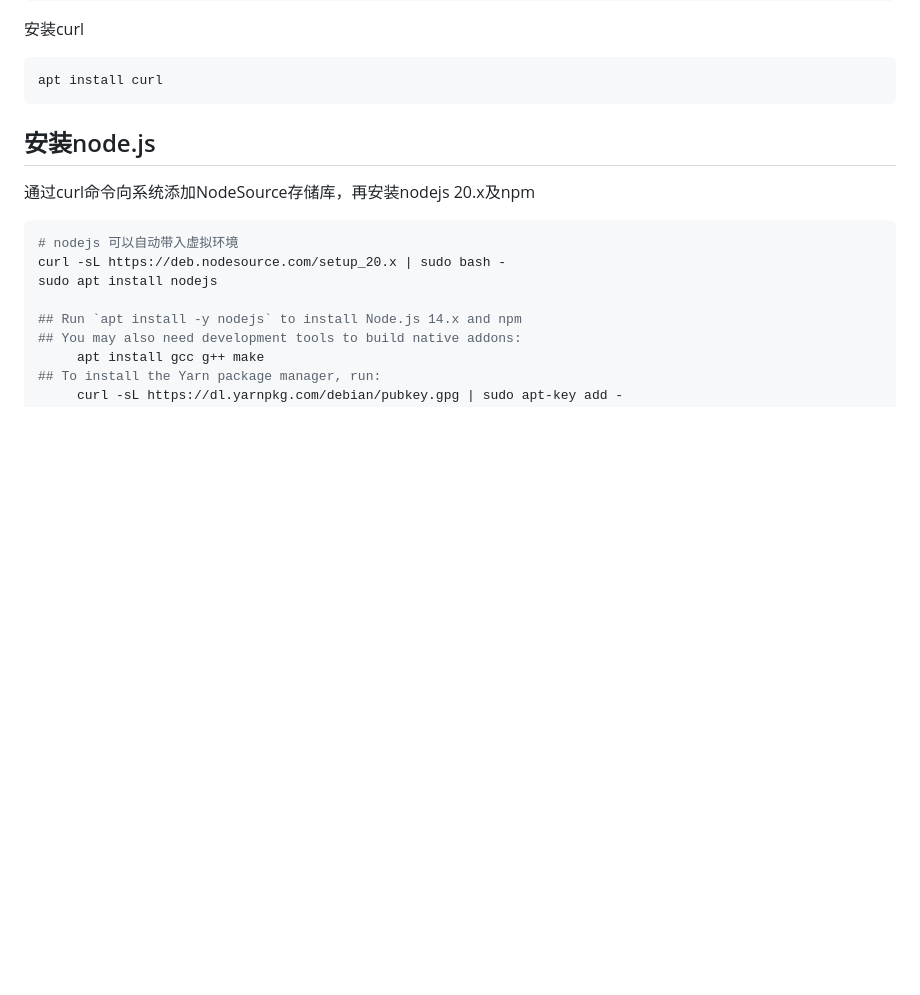
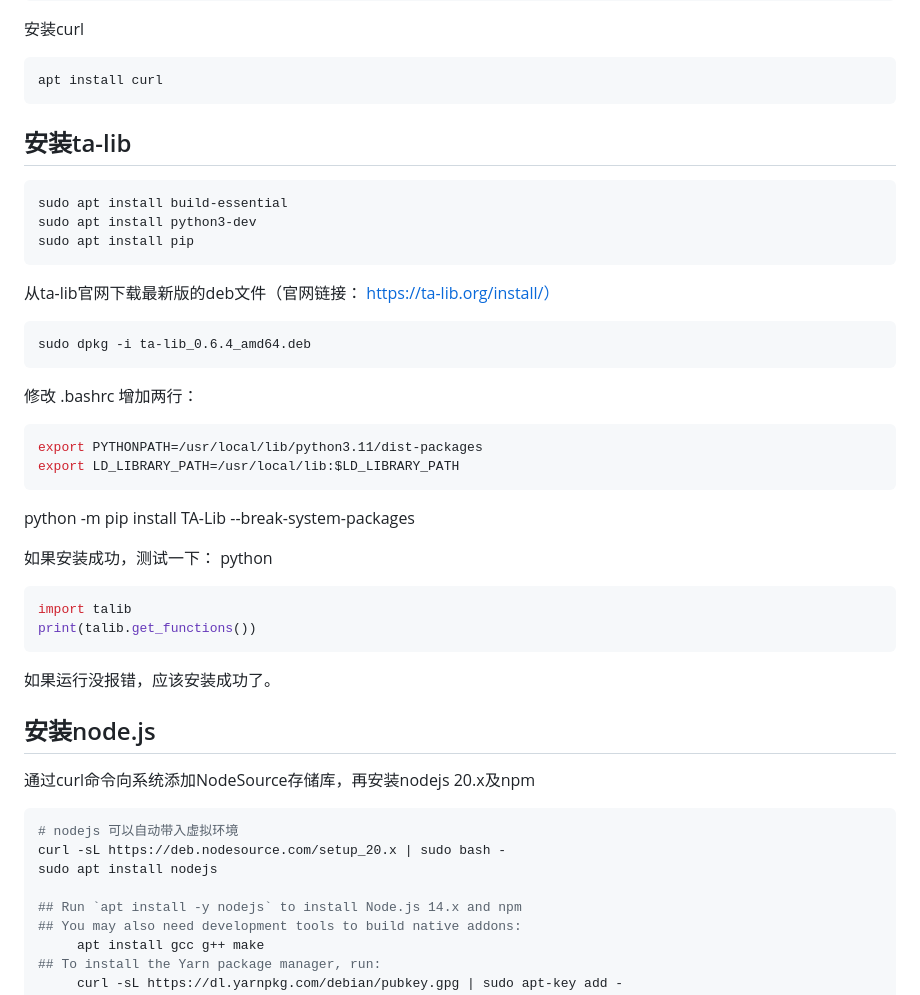
Before and after one commit to szmickhuang/learngit, a Markdown page: Tencent_Cloud_Server_related/腾讯云安装过程_debian.md, the part around the change. Drawn GitHub-style; blank space fills up the shorter version.

Commit message:
Update 腾讯云安装过程_debian.md
把talib的安装调整了一下

````diff
--- a/Tencent_Cloud_Server_related/腾讯云安装过程_debian.md
+++ b/Tencent_Cloud_Server_related/腾讯云安装过程_debian.md
@@ -30,6 +30,36 @@ mick ALL=(ALL) ALL
 ```shell
 apt install curl
 ```
+
+## 安装ta-lib
+```shell
+sudo apt install build-essential
+sudo apt install python3-dev
+sudo apt install pip
+```
+
+从ta-lib官网下载最新版的deb文件（官网链接： https://ta-lib.org/install/）
+```shell
+sudo dpkg -i ta-lib_0.6.4_amd64.deb
+```
+
+修改 .bashrc
+增加两行：
+```shell
+export PYTHONPATH=/usr/local/lib/python3.11/dist-packages
+export LD_LIBRARY_PATH=/usr/local/lib:$LD_LIBRARY_PATH
+```
+
+python -m pip install TA-Lib --break-system-packages
+
+如果安装成功，测试一下：
+python
+```python
+import talib
+print(talib.get_functions())
+```
+
+如果运行没报错，应该安装成功了。
 
 ## 安装node.js
 
````
